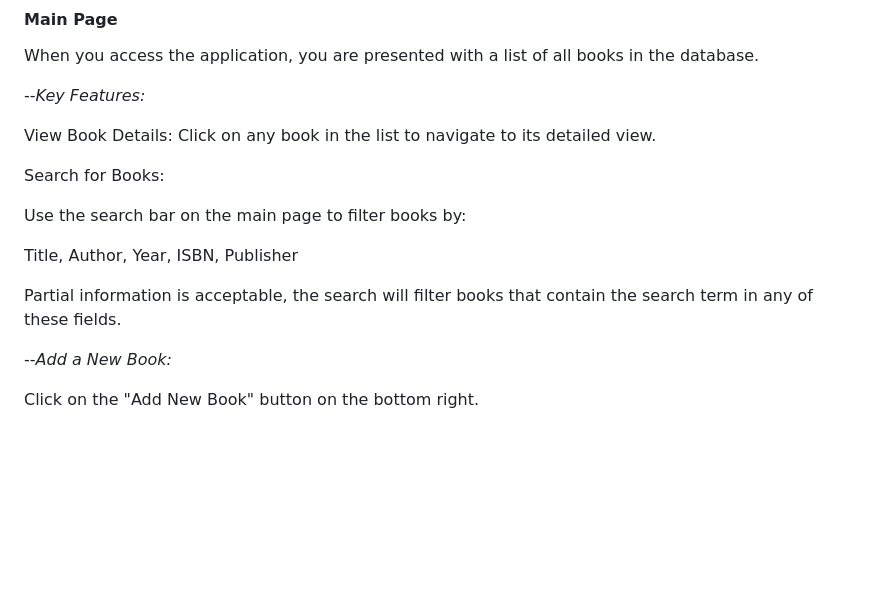
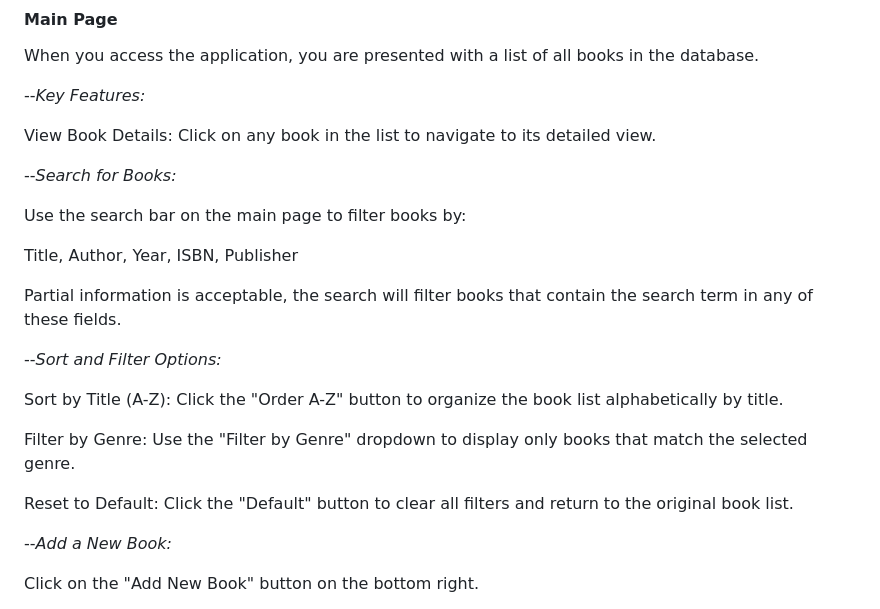
Before and after one commit to DanielFonsecaa/LibraryManager, a Markdown page: README.md, the part around the change. Drawn GitHub-style; blank space fills up the shorter version.

```diff
--- a/README.md
+++ b/README.md
@@ -54,7 +54,7 @@ When you access the application, you are presented with a list of all books in t
        Click on any book in the list to navigate to its detailed view.
 
 
-   Search for Books:
+  --*Search for Books:*
 
 
 Use the search bar on the main page to filter books by:
@@ -62,6 +62,16 @@ Use the search bar on the main page to filter books by:
 Title, Author, Year, ISBN, Publisher
 
 Partial information is acceptable, the search will filter books that contain the search term in any of these fields.
+
+
+--*Sort and Filter Options:*
+
+Sort by Title (A-Z): Click the "Order A-Z" button to organize the book list alphabetically by title.
+
+Filter by Genre: Use the "Filter by Genre" dropdown to display only books that match the selected genre.
+
+Reset to Default: Click the "Default" button to clear all filters and return to the original book list.
+
 
 --*Add a New Book:*
 
```
